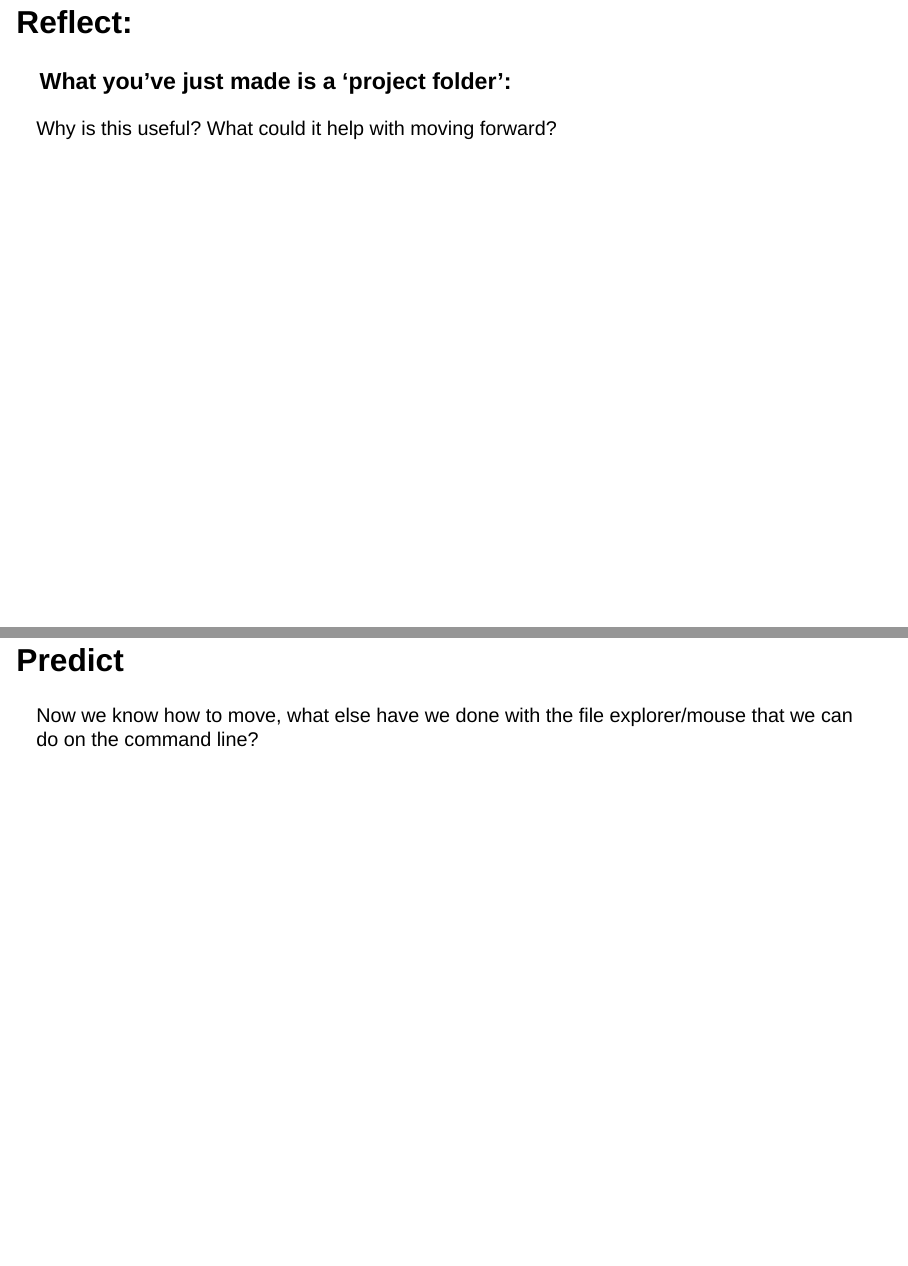
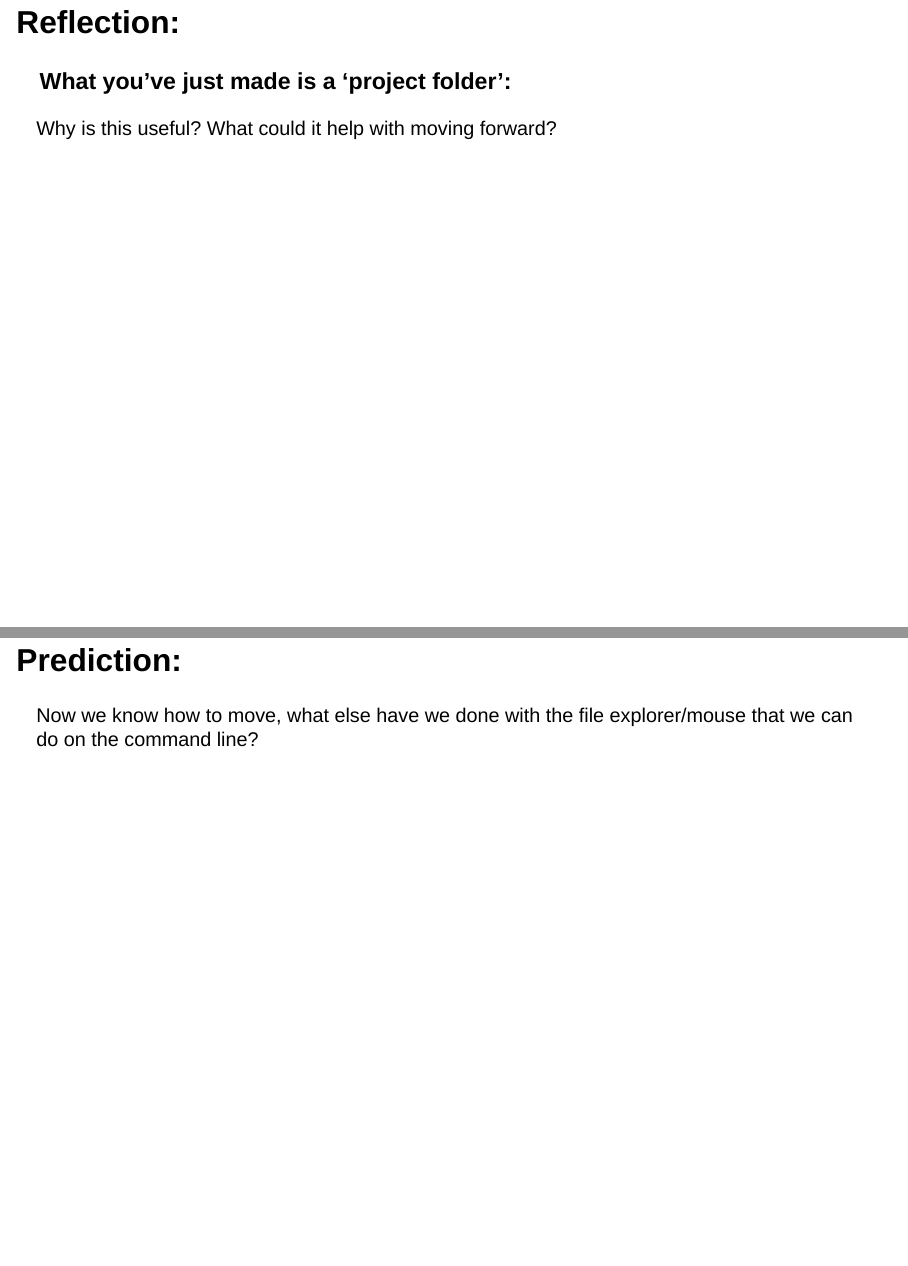
Before and after one commit to vpeddu/ucsc_scbc_2024, a Quarto document (slides/001.qmd): pages 16 and 35 of 44, joined at a grey line. Rendered offline with R 4.5, knitr and Pandoc in place of Quarto, with nearby package versions; drawn as Slidy slides in place of the format the file asks for.

Commit message:
good up to practice 03

```diff
--- a/slides/001.qmd
+++ b/slides/001.qmd
@@ -75,7 +75,7 @@ Using the **Graphical User Interface (GUI)** provided on your Jupyter login, cre
 
 ![your desktop doesn't have a text editor installed.....yet](images/Screen%20Shot%202022-06-28%20at%204.41.24%20PM.png){fig-align="center"}
 
-## Reflect:
+## Reflection:
 
 ### What you've just made is a 'project folder':
 
@@ -295,7 +295,7 @@ cd
 
 Do you like moving around with the command line? It is easier than mouse? Is it more challenging?
 
-## Predict
+## Prediction:
 
 Now we know how to move, what else have we done with the file explorer/mouse that we can do on the command line?
 
```
Also changed, not shown: slides/001.html, slides/001.qmd (4 more changed lines).
